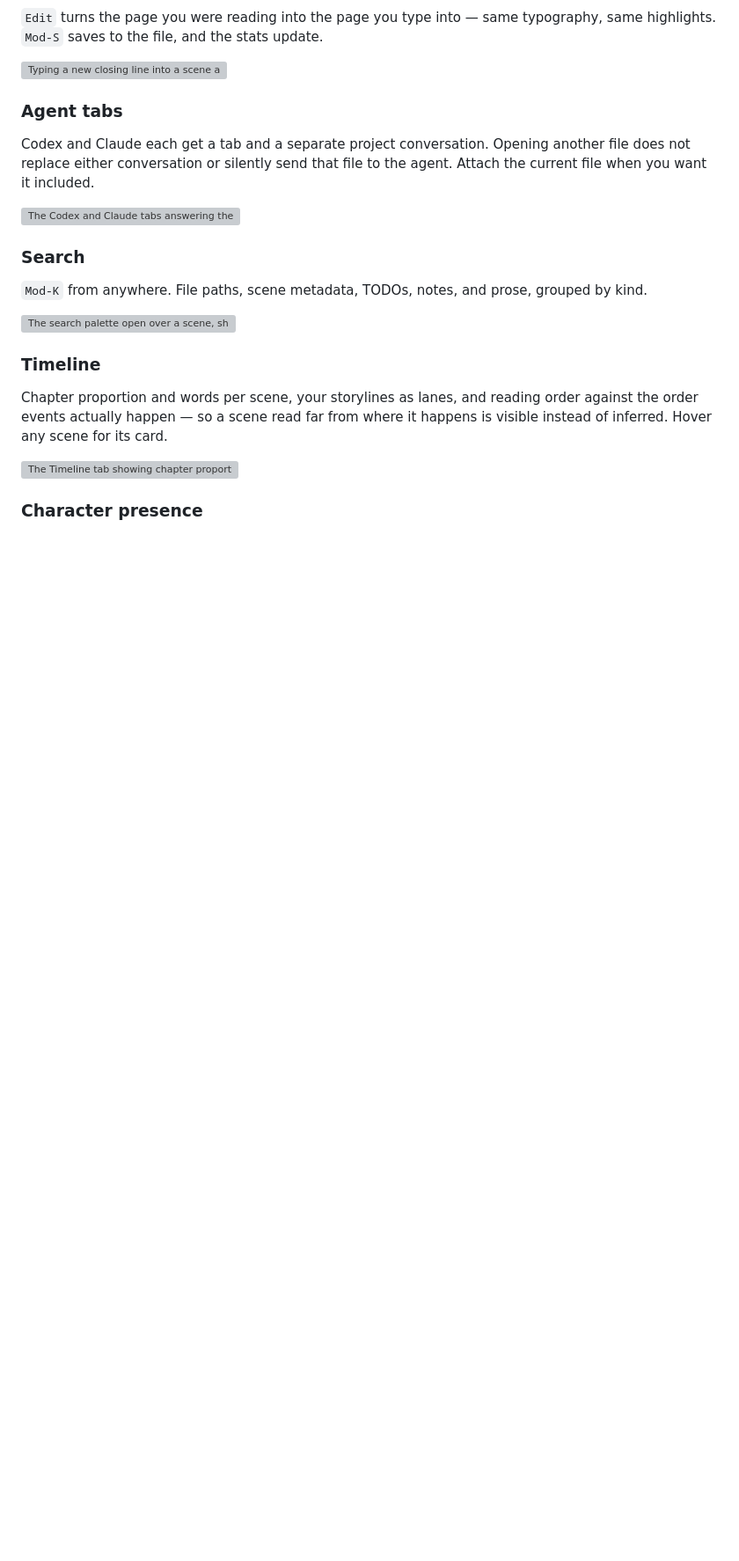
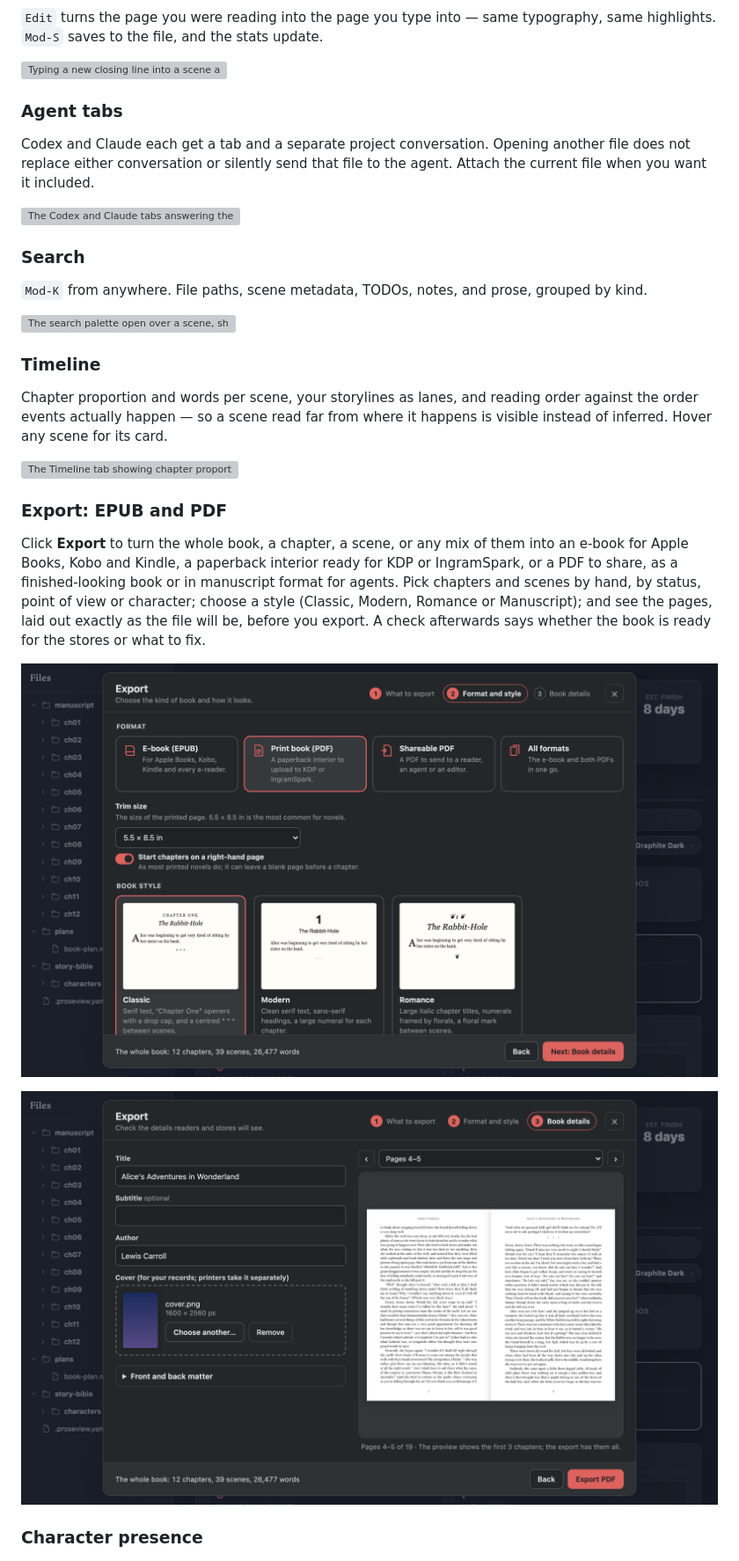
Before and after one commit to ourarash/proseview, a Markdown page: README.md, the part around one of its changes. Shown at 88% size. Drawn GitHub-style; pictures changed too: docs/images/export-formats.png (added), docs/images/export-preview.png (added); blank space fills up the shorter version; grey boxes are pictures that could not be loaded.

```diff
--- a/README.md
+++ b/README.md
@@ -67,6 +68,21 @@ it happens is visible instead of inferred. Hover any scene for its card.
 
 ![The Timeline tab showing chapter proportion, words per scene, three storyline lanes, and reading order against story order, with a scene card on hover](https://raw.githubusercontent.com/ourarash/proseview/main/docs/images/demo-timeline.gif)
 
+### Export: EPUB and PDF
+
+Click **Export** to turn the whole book, a chapter, a scene, or any mix of
+them into an e-book for Apple Books, Kobo and Kindle, a paperback interior
+ready for KDP or IngramSpark, or a PDF to share, as a finished-looking book or
+in manuscript format for agents. Pick chapters and scenes by hand, by status,
+point of view or character; choose a style (Classic, Modern, Romance or
+Manuscript); and see the pages, laid out exactly as the file will be, before
+you export. A check afterwards says whether the book is ready for the stores
+or what to fix.
+
+![The Export dialog's second step: format cards for E-book, Print book, Shareable PDF and All formats, the print book's trim size and right-hand chapter option, and thumbnails of the Classic, Modern and Romance styles](https://raw.githubusercontent.com/ourarash/proseview/main/docs/images/export-formats.png)
+
+![The Export dialog's third step: title, author and cover beside a preview of the print book showing two facing pages with running heads and page numbers](https://raw.githubusercontent.com/ourarash/proseview/main/docs/images/export-preview.png)
+
 ### Character presence
 
 ![The Analysis tab's character presence timeline, tracking how often each character is mentioned across all twelve chapters](https://raw.githubusercontent.com/ourarash/proseview/main/docs/images/analytics.png)
```
Also changed, not shown: other parts of README.md (+11 -6 lines), CHANGELOG.md (+17 -0 lines), docs/export.md (+65 -9 lines).
